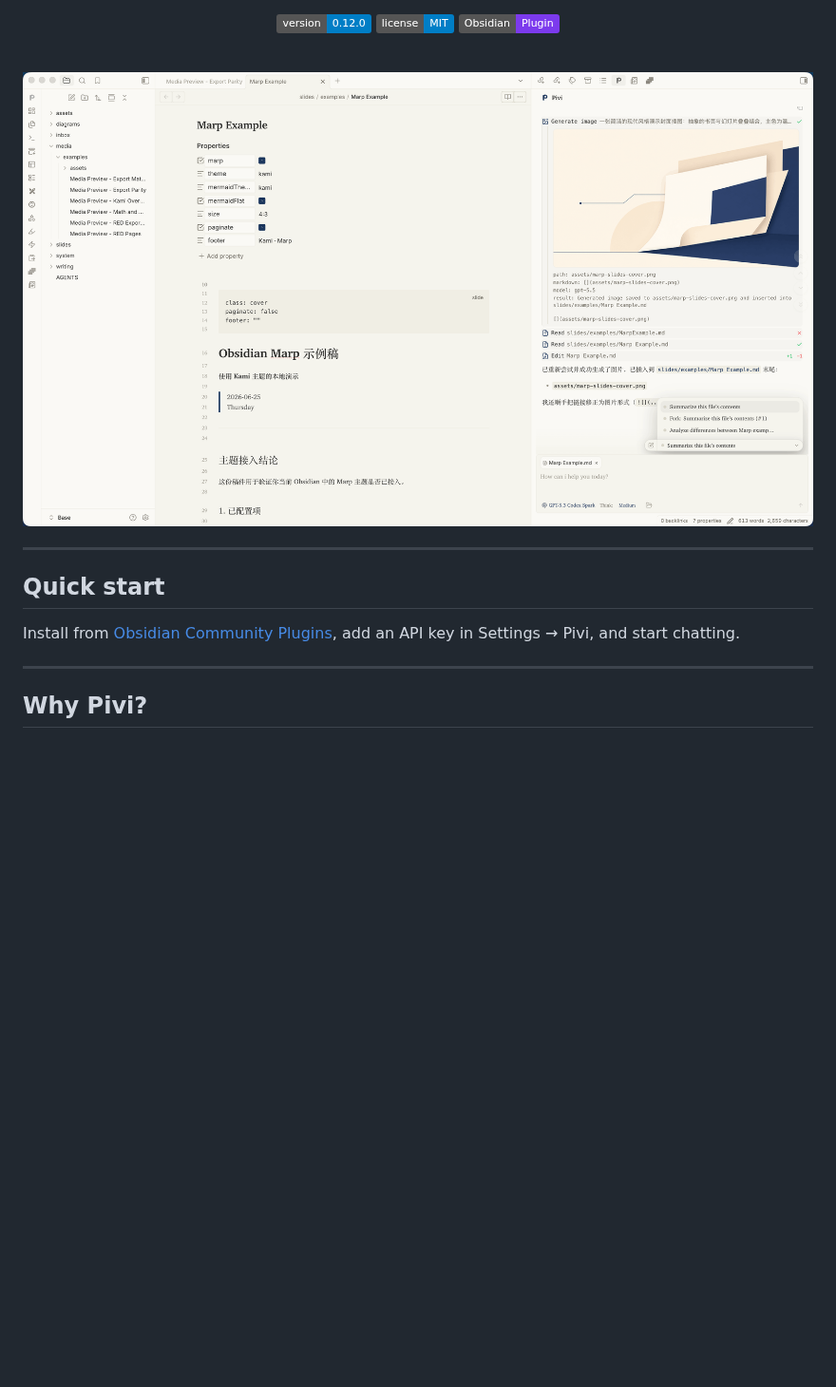
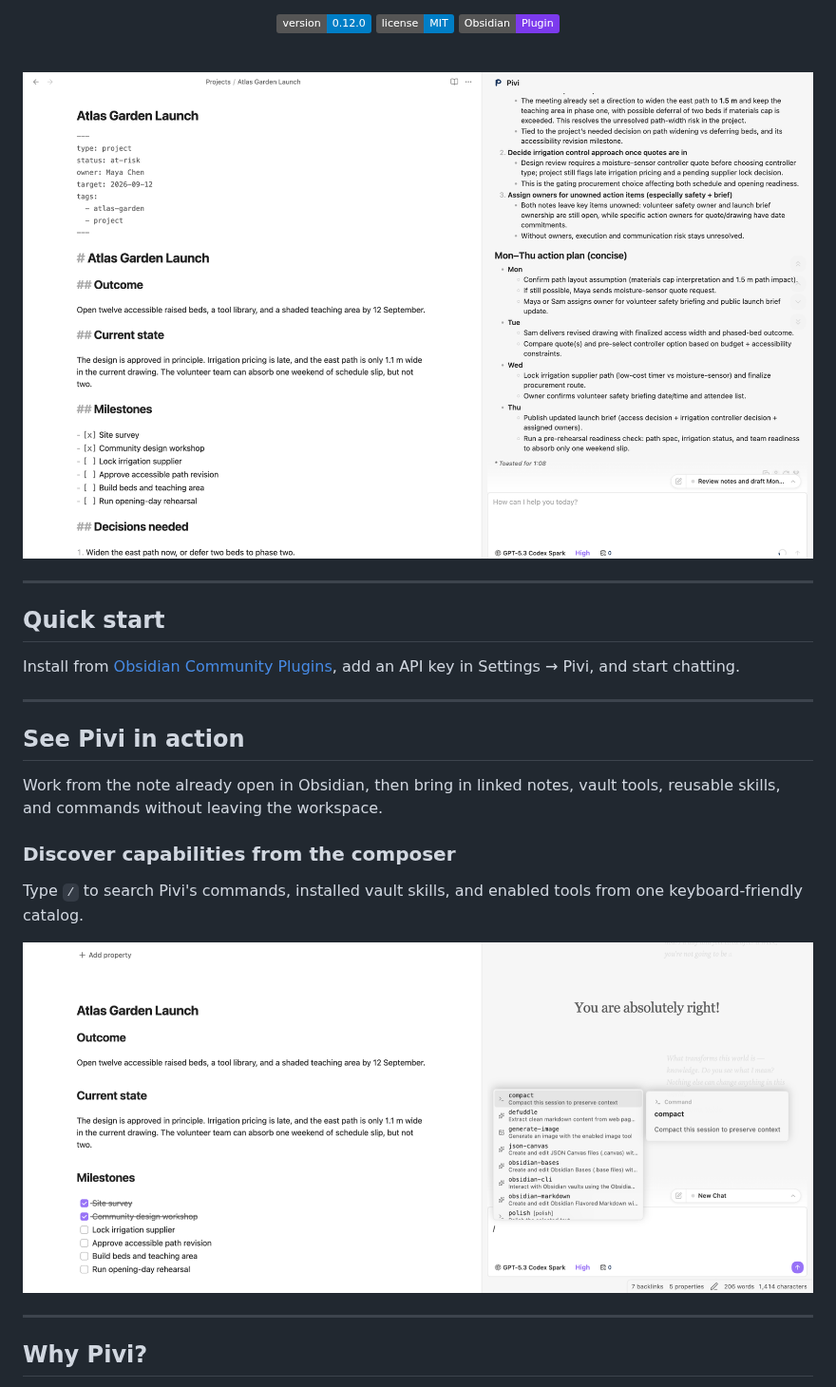
Before and after one commit to shuuul/obsidian-pivi, a Markdown page: README.md, the part around the change. Shown at 95% size. GitHub-like rendering; pictures changed too: assets/pivi-slash-catalog.png (added), assets/pivi-vault-aware-planning.png (added); badges without logos; blank space fills up the shorter version.

Commit message:
docs(readme): showcase example vault workflows

```diff
--- a/README.md
+++ b/README.md
@@ -21,13 +21,25 @@
 
 <br>
 
-![Pivi sidebar chat](assets/pivi-example-sm.png)
+![Pivi turns linked project notes into a weekly action plan inside Obsidian](assets/pivi-vault-aware-planning.png)
 
 ---
 
 ## Quick start
 
 Install from [Obsidian Community Plugins](https://community.obsidian.md/plugins/pivi), add an API key in Settings → Pivi, and start chatting.
+
+---
+
+## See Pivi in action
+
+Work from the note already open in Obsidian, then bring in linked notes, vault tools, reusable skills, and commands without leaving the workspace.
+
+### Discover capabilities from the composer
+
+Type `/` to search Pivi's commands, installed vault skills, and enabled tools from one keyboard-friendly catalog.
+
+![Pivi slash catalog with commands, vault skills, and tools](assets/pivi-slash-catalog.png)
 
 ---
 
```
